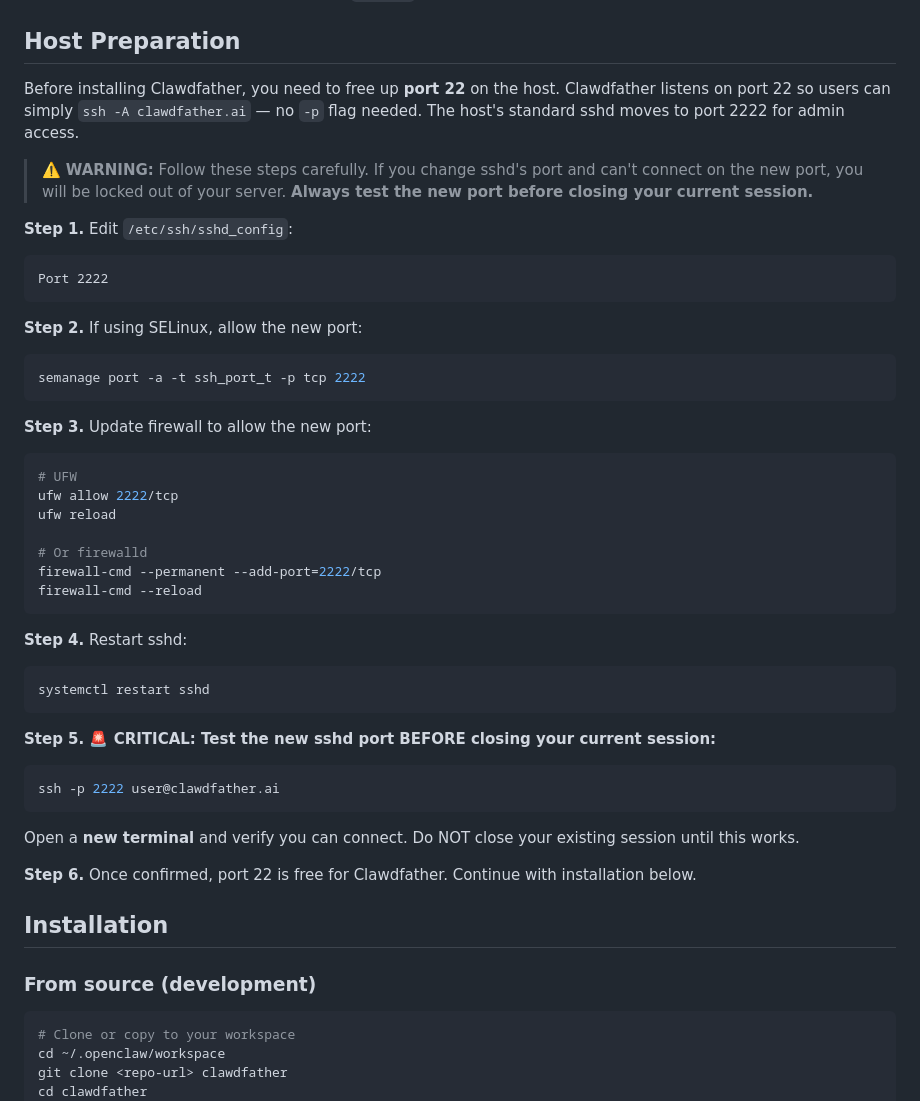
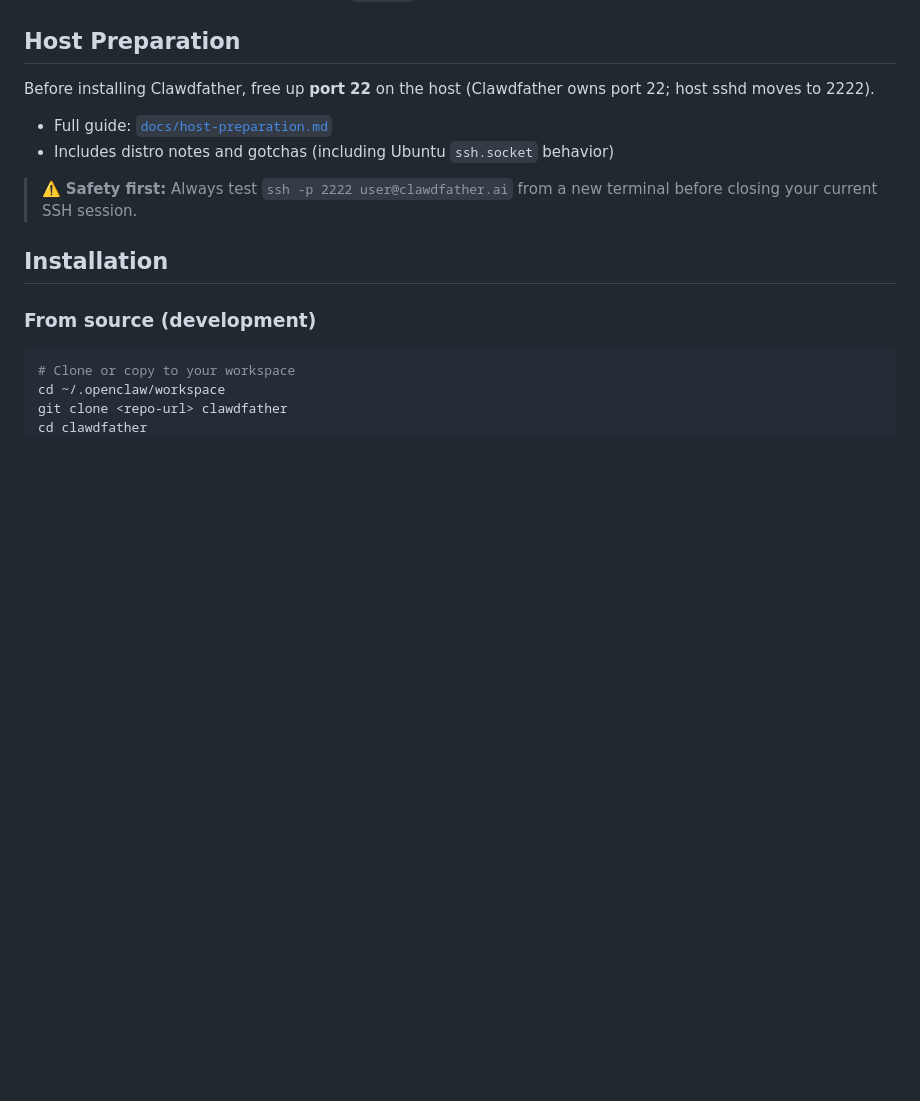
Before and after one commit to claudinethelobster/clawfather, a Markdown page: README.md, the part around the change. Drawn GitHub-style; blank space fills up the shorter version.

Commit message:
docs: split host preparation into dedicated guide with Ubuntu ssh.socket gotcha

````diff
--- a/README.md
+++ b/README.md
@@ -37,49 +37,12 @@ Clawdfather lets you connect to any server via SSH and get an AI assistant that
 
 ## Host Preparation
 
-Before installing Clawdfather, you need to free up **port 22** on the host. Clawdfather listens on port 22 so users can simply `ssh -A clawdfather.ai` — no `-p` flag needed. The host's standard sshd moves to port 2222 for admin access.
+Before installing Clawdfather, free up **port 22** on the host (Clawdfather owns port 22; host sshd moves to 2222).
 
-> ⚠️ **WARNING:** Follow these steps carefully. If you change sshd's port and can't connect on the new port, you will be locked out of your server. **Always test the new port before closing your current session.**
+- Full guide: [`docs/host-preparation.md`](docs/host-preparation.md)
+- Includes distro notes and gotchas (including Ubuntu `ssh.socket` behavior)
 
-**Step 1.** Edit `/etc/ssh/sshd_config`:
-
-```
-Port 2222
-```
-
-**Step 2.** If using SELinux, allow the new port:
-
-```bash
-semanage port -a -t ssh_port_t -p tcp 2222
-```
-
-**Step 3.** Update firewall to allow the new port:
-
-```bash
-# UFW
-ufw allow 2222/tcp
-ufw reload
-
-# Or firewalld
-firewall-cmd --permanent --add-port=2222/tcp
-firewall-cmd --reload
-```
-
-**Step 4.** Restart sshd:
-
-```bash
-systemctl restart sshd
-```
-
-**Step 5. 🚨 CRITICAL: Test the new sshd port BEFORE closing your current session:**
-
-```bash
-ssh -p 2222 user@clawdfather.ai
-```
-
-Open a **new terminal** and verify you can connect. Do NOT close your existing session until this works.
-
-**Step 6.** Once confirmed, port 22 is free for Clawdfather. Continue with installation below.
+> ⚠️ **Safety first:** Always test `ssh -p 2222 user@clawdfather.ai` from a new terminal before closing your current SSH session.
 
 ## Installation
 
````
Also changed, not shown: docs/host-preparation.md (added, +113 -0 lines).
